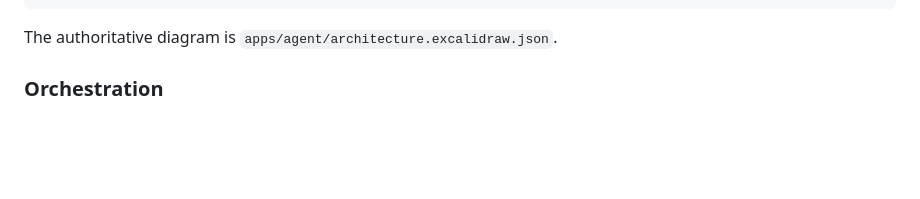
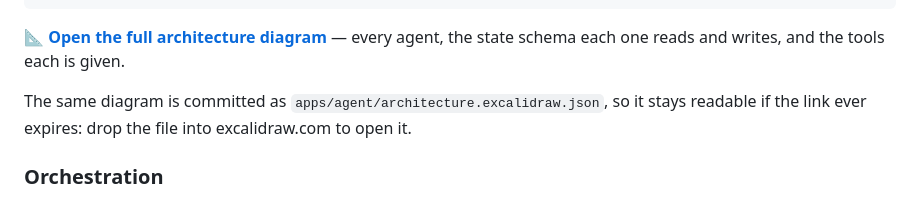
Before and after one commit to looubna/Tutor_agent, a Markdown page: README.md, the part around the change. GitHub-like rendering; blank space fills up the shorter version.

Commit message:
docs: link the Excalidraw architecture diagram
The ASCII drawing in the README is the overview; the Excalidraw one carries the
detail — every agent with the state schema it reads and writes, and the tools
each is given. Linked, and the scene file is already committed beside it so the
diagram survives the link.

Co-Authored-By: Claude Opus 5 <noreply@anthropic.com>
Claude-Session: https://claude.ai/code/session_01HvqeFdkZfyP6W7xbtBsUby

````diff
--- a/README.md
+++ b/README.md
@@ -79,7 +79,12 @@ curriculum items) and **German A1**.
    └────────────┘
 ```
 
-The authoritative diagram is `apps/agent/architecture.excalidraw.json`.
+📐 **[Open the full architecture diagram](https://excalidraw.com/#json=RtvzN9rLjSqDsqISQEfBm,d8SS6vFdDcisUOkoymxCfA)** — every agent, the state
+schema each one reads and writes, and the tools each is given.
+
+The same diagram is committed as `apps/agent/architecture.excalidraw.json`, so
+it stays readable if the link ever expires: drop the file into excalidraw.com
+to open it.
 
 ### Orchestration
 
````
